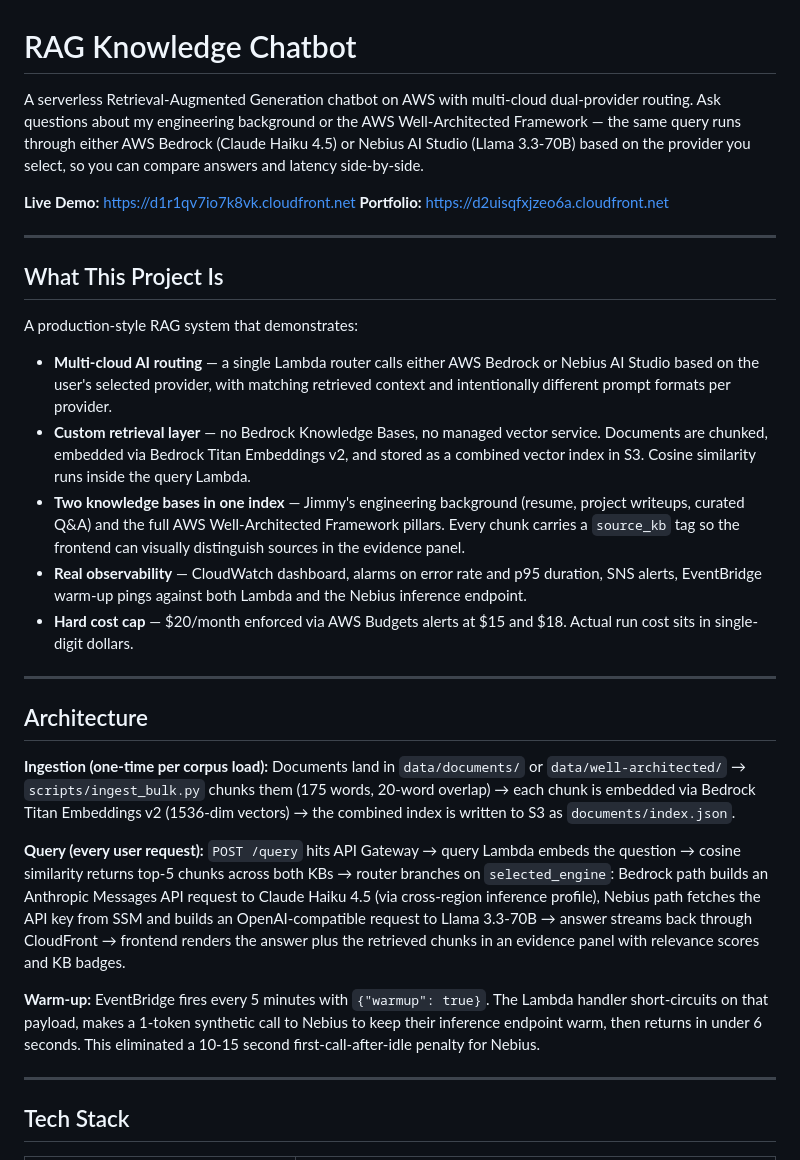
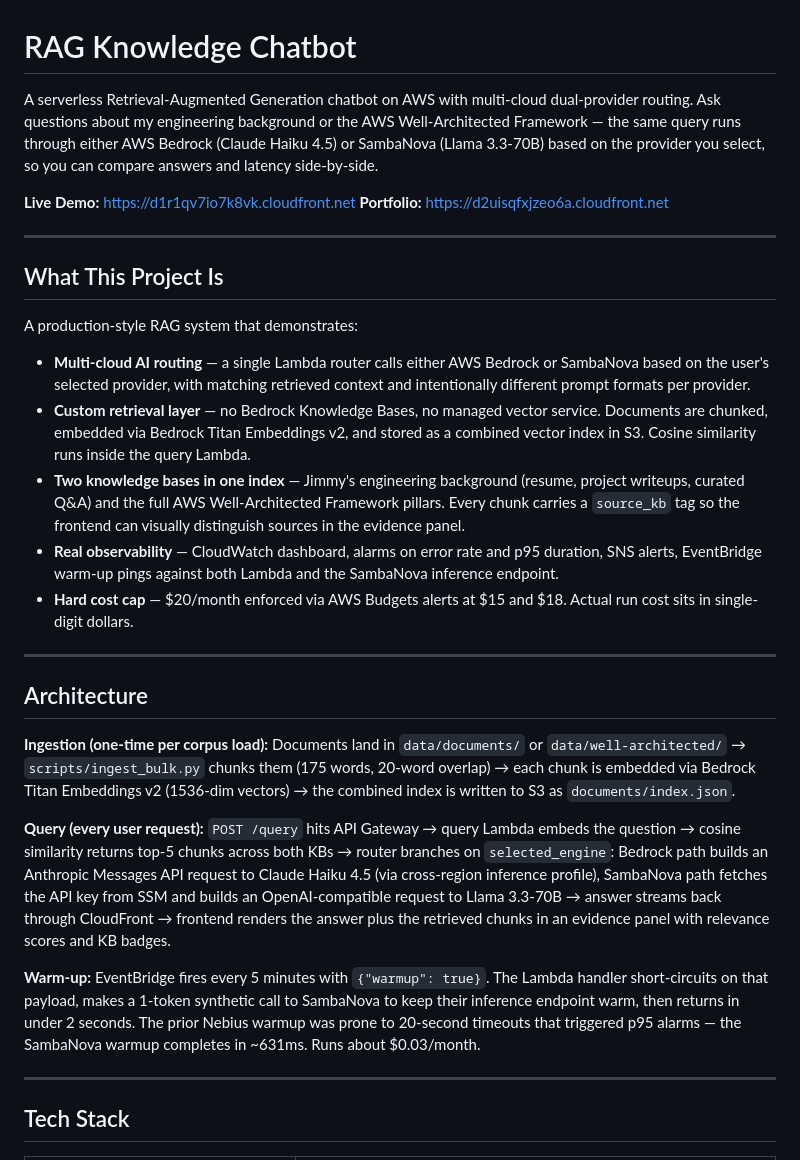
Before and after one commit to jhubb88/aws-rag-chatbot, a Markdown page: README.md, the part around one of its changes. Drawn GitHub-style.

```diff
--- a/README.md
+++ b/README.md
@@ -1,6 +1,6 @@
 # RAG Knowledge Chatbot
 
-A serverless Retrieval-Augmented Generation chatbot on AWS with multi-cloud dual-provider routing. Ask questions about my engineering background or the AWS Well-Architected Framework — the same query runs through either AWS Bedrock (Claude Haiku 4.5) or Nebius AI Studio (Llama 3.3-70B) based on the provider you select, so you can compare answers and latency side-by-side.
+A serverless Retrieval-Augmented Generation chatbot on AWS with multi-cloud dual-provider routing. Ask questions about my engineering background or the AWS Well-Architected Framework — the same query runs through either AWS Bedrock (Claude Haiku 4.5) or SambaNova (Llama 3.3-70B) based on the provider you select, so you can compare answers and latency side-by-side.
 
 **Live Demo:** https://d1r1qv7io7k8vk.cloudfront.net
 **Portfolio:** https://d2uisqfxjzeo6a.cloudfront.net
@@ -11,10 +11,10 @@ A serverless Retrieval-Augmented Generation chatbot on AWS with multi-cloud dual
 
 A production-style RAG system that demonstrates:
 
-- **Multi-cloud AI routing** — a single Lambda router calls either AWS Bedrock or Nebius AI Studio based on the user's selected provider, with matching retrieved context and intentionally different prompt formats per provider.
+- **Multi-cloud AI routing** — a single Lambda router calls either AWS Bedrock or SambaNova based on the user's selected provider, with matching retrieved context and intentionally different prompt formats per provider.
 - **Custom retrieval layer** — no Bedrock Knowledge Bases, no managed vector service. Documents are chunked, embedded via Bedrock Titan Embeddings v2, and stored as a combined vector index in S3. Cosine similarity runs inside the query Lambda.
 - **Two knowledge bases in one index** — Jimmy's engineering background (resume, project writeups, curated Q&A) and the full AWS Well-Architected Framework pillars. Every chunk carries a `source_kb` tag so the frontend can visually distinguish sources in the evidence panel.
-- **Real observability** — CloudWatch dashboard, alarms on error rate and p95 duration, SNS alerts, EventBridge warm-up pings against both Lambda and the Nebius inference endpoint.
+- **Real observability** — CloudWatch dashboard, alarms on error rate and p95 duration, SNS alerts, EventBridge warm-up pings against both Lambda and the SambaNova inference endpoint.
 - **Hard cost cap** — $20/month enforced via AWS Budgets alerts at $15 and $18. Actual run cost sits in single-digit dollars.
 
 ---
@@ -25,10 +25,10 @@ A production-style RAG system that demonstrates:
 Documents land in `data/documents/` or `data/well-architected/` → `scripts/ingest_bulk.py` chunks them (175 words, 20-word overlap) → each chunk is embedded via Bedrock Titan Embeddings v2 (1536-dim vectors) → the combined index is written to S3 as `documents/index.json`.
 
 **Query (every user request):**
-`POST /query` hits API Gateway → query Lambda embeds the question → cosine similarity returns top-5 chunks across both KBs → router branches on `selected_engine`: Bedrock path builds an Anthropic Messages API request to Claude Haiku 4.5 (via cross-region inference profile), Nebius path fetches the API key from SSM and builds an OpenAI-compatible request to Llama 3.3-70B → answer streams back through CloudFront → frontend renders the answer plus the retrieved chunks in an evidence panel with relevance scores and KB badges.
+`POST /query` hits API Gateway → query Lambda embeds the question → cosine similarity returns top-5 chunks across both KBs → router branches on `selected_engine`: Bedrock path builds an Anthropic Messages API request to Claude Haiku 4.5 (via cross-region inference profile), SambaNova path fetches the API key from SSM and builds an OpenAI-compatible request to Llama 3.3-70B → answer streams back through CloudFront → frontend renders the answer plus the retrieved chunks in an evidence panel with relevance scores and KB badges.
 
 **Warm-up:**
-EventBridge fires every 5 minutes with `{"warmup": true}`. The Lambda handler short-circuits on that payload, makes a 1-token synthetic call to Nebius to keep their inference endpoint warm, then returns in under 6 seconds. This eliminated a 10-15 second first-call-after-idle penalty for Nebius.
+EventBridge fires every 5 minutes with `{"warmup": true}`. The Lambda handler short-circuits on that payload, makes a 1-token synthetic call to SambaNova to keep their inference endpoint warm, then returns in under 2 seconds. The prior Nebius warmup was prone to 20-second timeouts that triggered p95 alarms — the SambaNova warmup completes in ~631ms. Runs about $0.03/month.
 
 ---
 
```
Also changed, not shown: other parts of README.md (+8 -9 lines), CLAUDE.md (+13 -20 lines), PROJECT_PLANNING_MULTICLOUD.md (+67 -37 lines).
